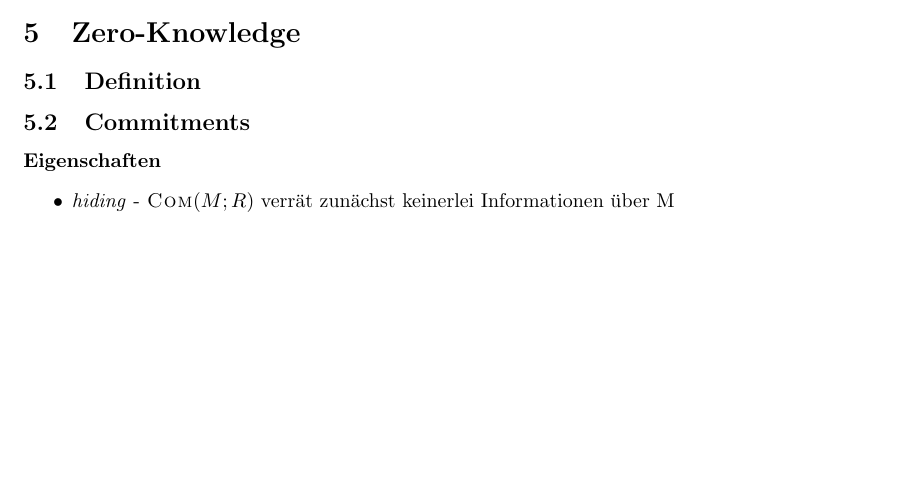
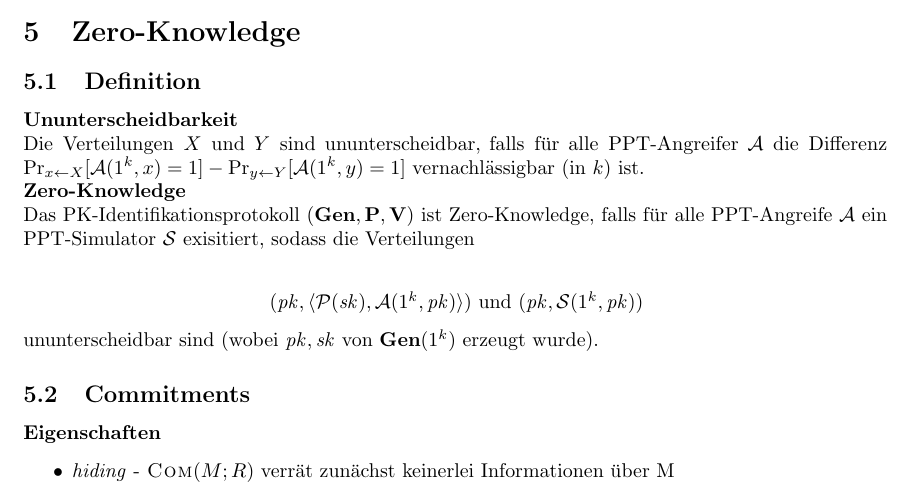
Before and after one commit to sebimarkgraf/resumen, a LaTeX document (sicherheit.tex): part of page 4 of 4, cut so that both start at the same text, the shorter picture padded with empty space. Compiled offline with pdfLaTeX.

Commit message:
Add zero knowledge definition.

```diff
--- a/sicherheit.tex
+++ b/sicherheit.tex
@@ -113,7 +113,20 @@
 
         \section{Zero-Knowledge}
         \subsection{Definition}
-
+        \textbf{Ununterscheidbarkeit}\\
+        Die Verteilungen \(X\) und \(Y\) sind ununterscheidbar, falls für alle PPT-Angreifer
+        \(\mathcal{A}\) die Differenz
+        \(\Pr_{x \leftarrow X}[\mathcal{A}(1^k, x) = 1] - \Pr_{y \leftarrow Y}[\mathcal{A}(1^k, y) = 1]\)
+        vernachlässigbar (in \(k\)) ist.\\
+        \textbf{Zero-Knowledge}\\
+        Das PK-Identifikationsprotokoll \((\mathbf{Gen}, \mathbf{P}, \mathbf{V})\) ist Zero-Knowledge, falls für alle
+        PPT-Angreife \(\mathcal{A}\) ein PPT-Simulator \(\mathcal{S}\) exisitiert, sodass die Verteilungen\\
+        \begin{center}
+          \((\mathit{pk}, \langle\mathcal{P}(\mathit{sk}),\mathcal{A}(1^k, \mathit{pk})\rangle)\)
+          und
+          \((\mathit{pk}, \mathcal{S}(1^k, \mathit{pk}))\)
+        \end{center}
+        ununterscheidbar sind (wobei \(\mathit{pk}, \mathit{sk}\) von \(\mathbf{Gen}(1^k)\) erzeugt wurde).
         \subsection{Commitments}
         \textbf{Eigenschaften}
         \begin{itemize}
```
